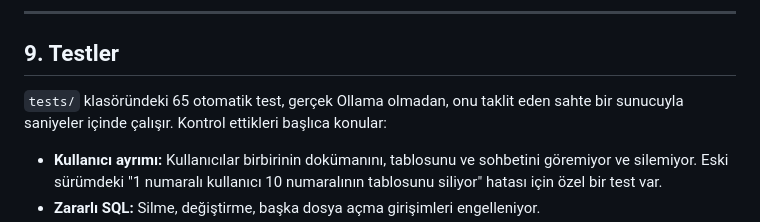
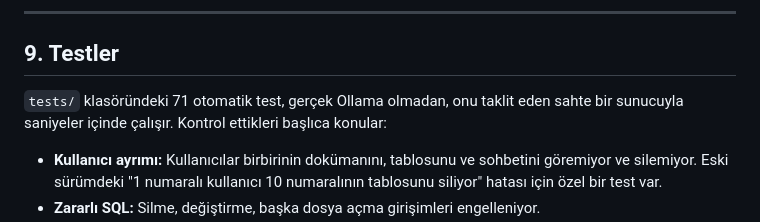
Before and after one commit to iremdalkran/rag-chatbot, a Markdown page: ARCHITECTURE.md, the part around the change. GitHub-like rendering.

Commit message:
ARCHITECTURE: test sayısı güncellendi
Co-Authored-By: Claude Opus 5.5 <noreply@anthropic.com>
Claude-Session: https://claude.ai/code/session_01L9wQRKfk678C1qPao26uMA

```diff
--- a/ARCHITECTURE.md
+++ b/ARCHITECTURE.md
@@ -588,7 +588,7 @@ yeniden yüklenmesi gerekir.
 
 ## 9. Testler
 
-`tests/` klasöründeki 65 otomatik test, gerçek Ollama olmadan, onu taklit eden sahte bir sunucuyla
+`tests/` klasöründeki 71 otomatik test, gerçek Ollama olmadan, onu taklit eden sahte bir sunucuyla
 saniyeler içinde çalışır. Kontrol ettikleri başlıca konular:
 
 - **Kullanıcı ayrımı:** Kullanıcılar birbirinin dokümanını, tablosunu ve sohbetini göremiyor ve
```
